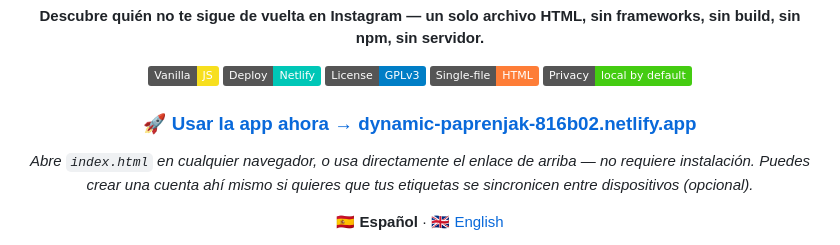
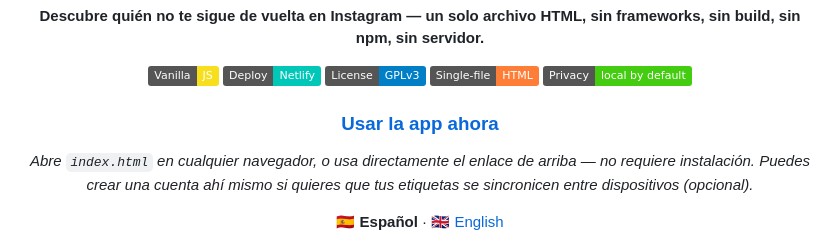
Before and after one commit to Edu-Martinez-91/Unfollowers, a Markdown page: README.md, the part around the change. GitHub-like rendering; badges without logos.

```diff
--- a/README.md
+++ b/README.md
@@ -12,7 +12,7 @@
 [![Single file](https://img.shields.io/badge/Single--file-HTML-orange)]()
 [![Privacy: local by default](https://img.shields.io/badge/Privacy-local%20by%20default-success)]()
 
-### 🚀 [Usar la app ahora → dynamic-paprenjak-816b02.netlify.app](https://dynamic-paprenjak-816b02.netlify.app)
+### [Usar la app ahora](https://dynamic-paprenjak-816b02.netlify.app)
 
 *Abre `index.html` en cualquier navegador, o usa directamente el enlace de arriba — no requiere instalación. Puedes crear una cuenta ahí mismo si quieres que tus etiquetas se sincronicen entre dispositivos (opcional).*
 
```
Also changed, not shown: README.en.md (+1 -1 lines).
